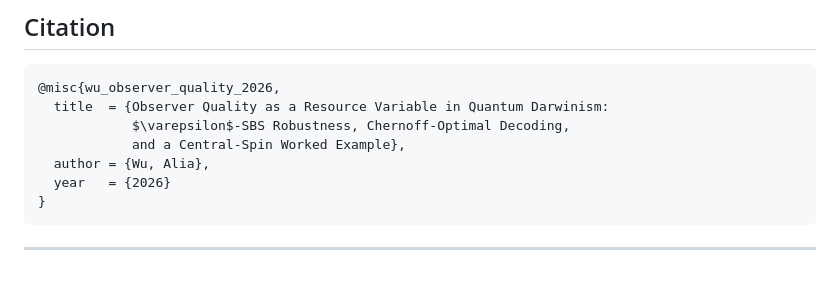
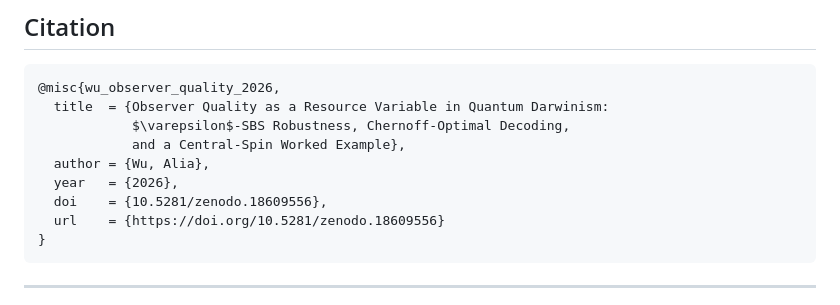
Before and after one commit to aliawu08/dln-observer-quality-quantum-darwinism, a Markdown page: README.md, the part around one of its changes. Drawn GitHub-style; blank space fills up the shorter version.

Commit message:
Add Zenodo DOI badge and citation metadata to README
DOI: 10.5281/zenodo.18609556

https://claude.ai/code/session_01M16XXYg7NcQJkokqYqfyGk

````diff
--- a/README.md
+++ b/README.md
@@ -102,7 +103,9 @@ docker run --rm -it paper4a bash -lc "make figs && make preprint && make pra"
             $\varepsilon$-SBS Robustness, Chernoff-Optimal Decoding,
             and a Central-Spin Worked Example},
   author = {Wu, Alia},
-  year   = {2026}
+  year   = {2026},
+  doi    = {10.5281/zenodo.18609556},
+  url    = {https://doi.org/10.5281/zenodo.18609556}
 }
 ```
 
````
Also changed, not shown: other parts of README.md (+1 -0 lines).
